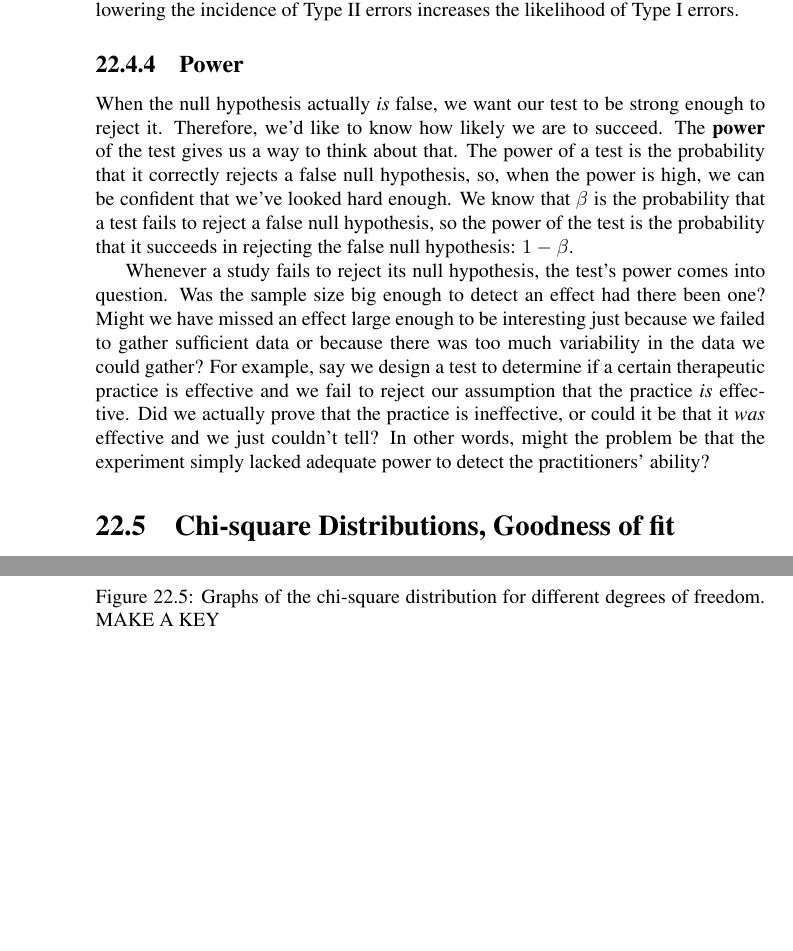
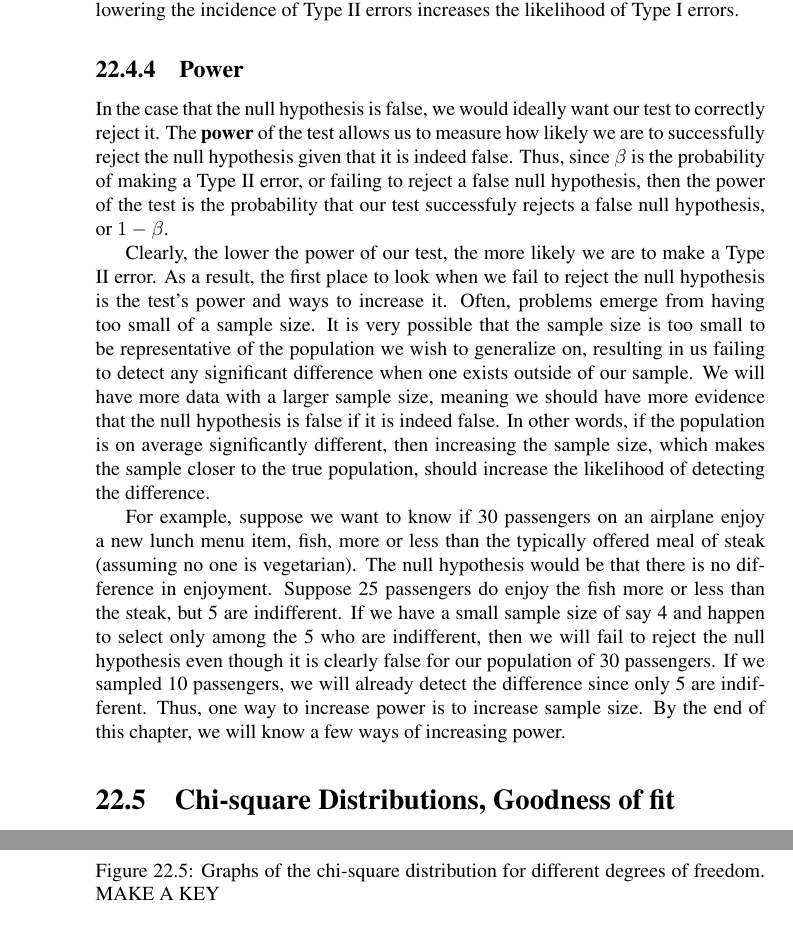
Before and after one commit to anttsou/probability, a LaTeX thesis (AnthoneyRoss.tex, which reads chap_hypothesistesting2.tex): two parts of pages 23 and 24 of 37, joined at a grey line, cut so that both start at the same text, the shorter picture padded with empty space. Compiled offline with LaTeX, dvips and Ghostscript.

Commit message:
added power adjustments

```diff
--- a/chap_hypothesistesting2.tex
+++ b/chap_hypothesistesting2.tex
@@ -486,9 +486,11 @@ Just for fun, what's the Type I error rate in the case where the threshold is a
 
 \subsection{Power} \label{sec:Power}
 
-When the null hypothesis actually \emph{is} false, we want our test to be strong enough to reject it. Therefore, we'd like to know how likely we are to succeed. The \textbf{power} of the test gives us a way to think about that. The power of a test is the probability that it correctly rejects a false null hypothesis, so, when the power is high, we can be confident that we've looked hard enough. We know that $\beta$ is the probability that a test fails to reject a false null hypothesis, so the power of the test is the probability that it succeeds in rejecting the false null hypothesis: $1 - \beta$.
+In the case that the null hypothesis is false, we would ideally want our test to correctly reject it. The \textbf{power} of the test allows us to measure how likely we are to successfully reject the null hypothesis given that it is indeed false. Thus, since $\beta$ is the probability of making a Type II error, or failing to reject a false null hypothesis, then the power of the test is the probability that our test successfuly rejects a false null hypothesis, or $1 - \beta$.
 
-Whenever a study fails to reject its null hypothesis, the test's power comes into question. Was the sample size big enough to detect an effect had there been one? Might we have missed an effect large enough to be interesting just because we failed to gather sufficient data or because there was too much variability in the data we could gather? For example, say we design a test to determine if a certain therapeutic practice is effective and we fail to reject our assumption that the practice \emph{is} effective. Did we actually prove that the practice is ineffective, or could it be that it \emph{was} effective and we just couldn't tell? In other words, might the problem be that the experiment simply lacked adequate power to detect the practitioners' ability?
+Clearly, the lower the power of our test, the more likely we are to make a Type II error. As a result, the first place to look when we fail to reject the null hypothesis is the test's power and ways to increase it. Often, problems emerge from having too small of a sample size. It is very possible that the sample size is too small to be representative of the population we wish to generalize on, resulting in us failing to detect any significant difference when one exists outside of our sample. We will have more data with a larger sample size, meaning we should have more evidence that the null hypothesis is false if it is indeed false. In other words, if the population is on average significantly different, then increasing the sample size, which makes the sample closer to the true population, should increase the likelihood of detecting the difference.
+
+For example, suppose we want to know if 30 passengers on an airplane enjoy a new lunch menu item, fish, more or less than the typically offered meal of steak (assuming no one is vegetarian). The null hypothesis would be that there is no difference in enjoyment. Suppose 25 passengers do enjoy the fish more or less than the steak, but 5 are indifferent. If we have a small sample size of say 4 and happen to select only among the 5 who are indifferent, then we will fail to reject the null hypothesis even though it is clearly false for our population of 30 passengers. If we sampled 10 passengers, we will already detect the difference since only 5 are indifferent. Thus, one way to increase power is to increase sample size. By the end of this chapter, we will know a few ways of increasing power.
 
 %%%%%%%%%%%%%%%%%%%%%%%%%%%%%%%%%%%%%%%%%%%%%%%%%%%%%%%%%%%%%%%%%%%%%%%%%%%%%%%%%%%%%%%%%%%%%%%%%%%%%%%%%%%%%%%%%%%%%%%%%%%%%%
 \section{Chi-square Distributions, Goodness of fit} \label{sec:ChiSquare}
```
Also changed, not shown: AnthoneyRoss.pdf (added), 1 other file.
